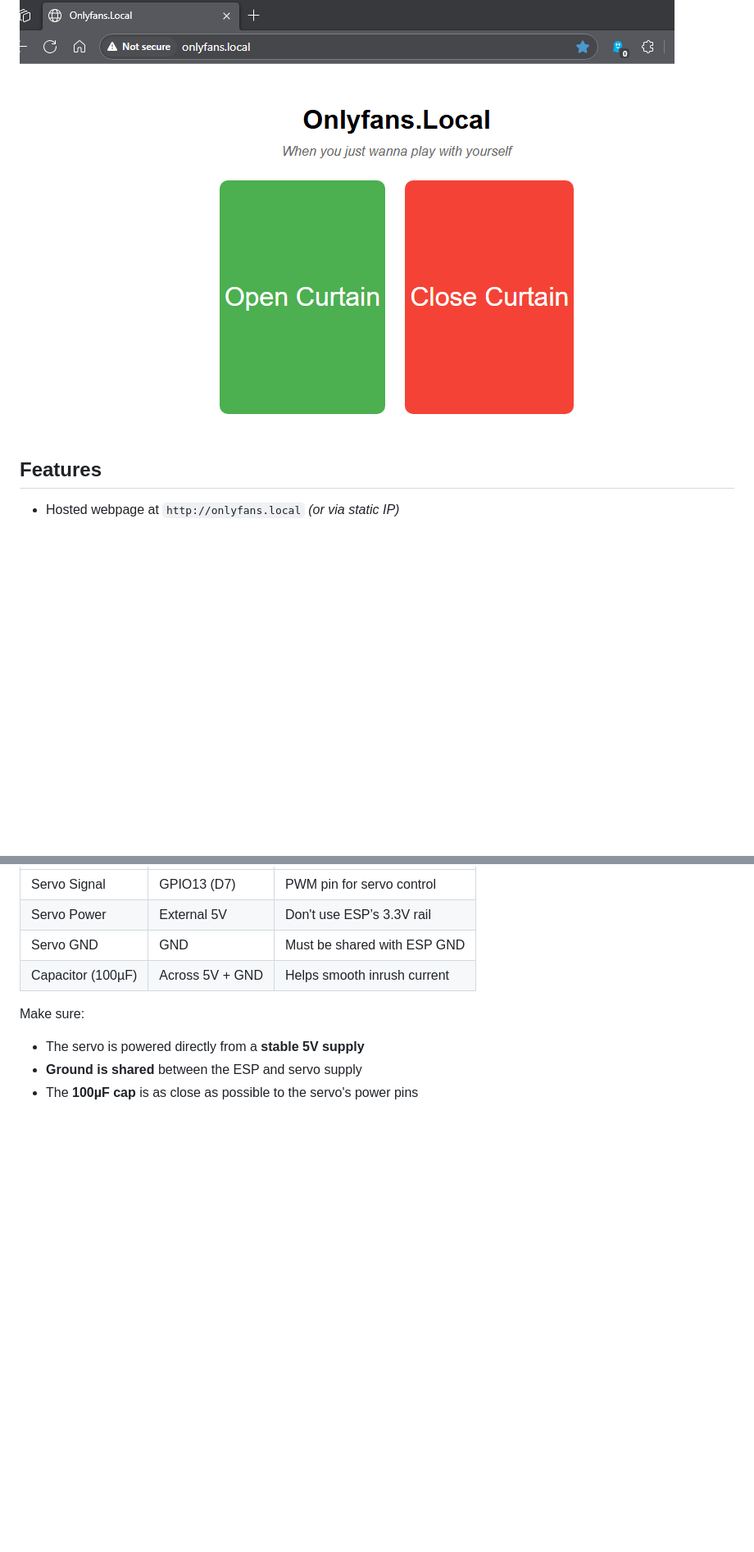
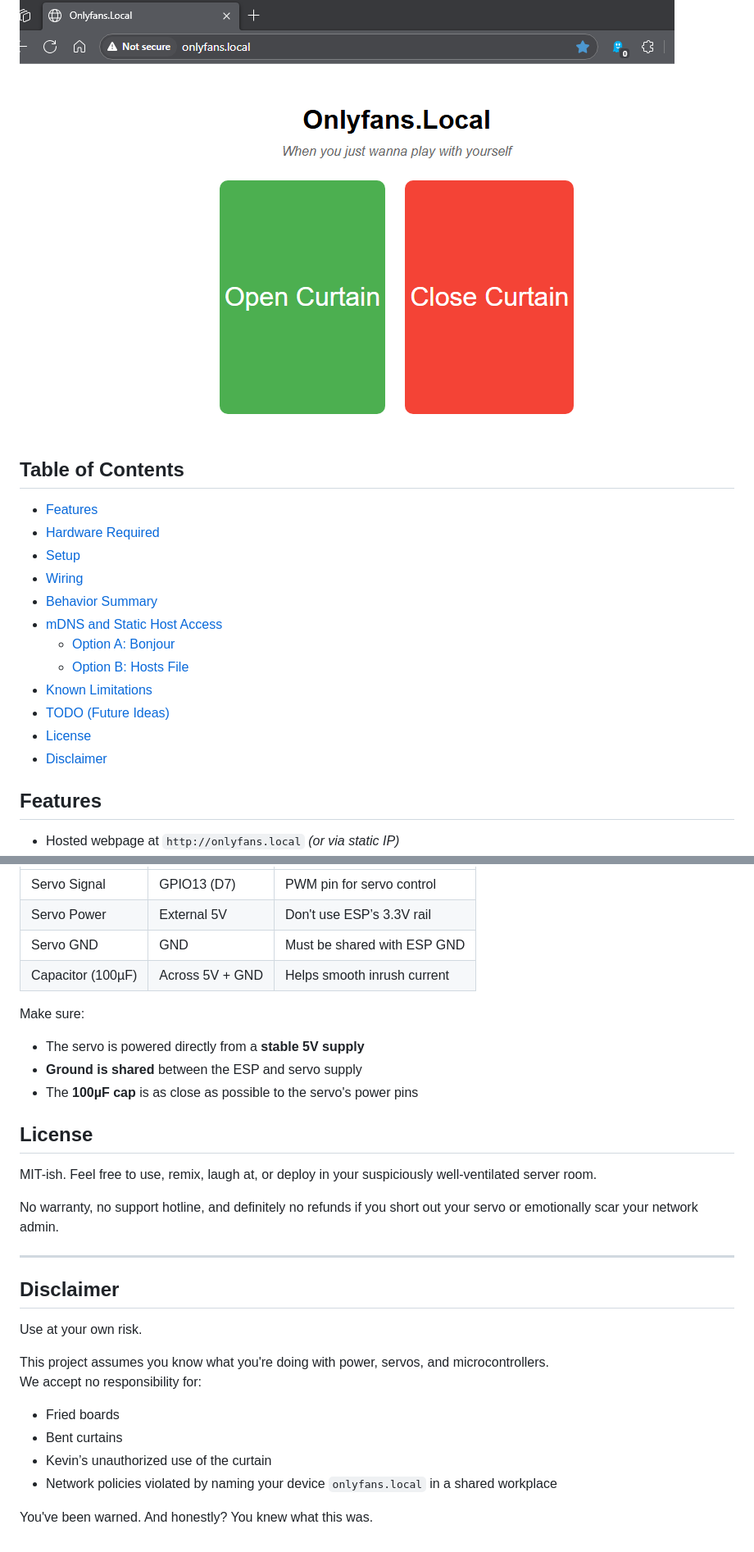
Before and after one commit to DisasterofPuppets/OnlyFans.local, a Markdown page: README.md, 2 parts joined by grey strips. Shown at 82% size. GitHub-like rendering; blank space fills up the shorter version.

```diff
--- a/README.md
+++ b/README.md
@@ -8,6 +9,21 @@
 This project hosts a simple HTTP interface on an ESP8266 that controls a servo motor to open or close a curtain — designed to allow airflow for an exhaust fan. The web UI includes big friendly buttons and is fully LAN-local.
 
 ![Html_Preview](https://github.com/DisasterofPuppets/OnlyFans.local/blob/main/html.png)
+
+## Table of Contents
+
+- [Features](#features)
+- [Hardware Required](#hardware-required)
+- [Setup](#setup)
+- [Wiring](#wiring)
+- [Behavior Summary](#behavior-summary)
+- [mDNS and Static Host Access](#mdns-and-static-host-access-refer-from-step-4)
+  - [Option A: Bonjour](#option-a-install-bonjour-apples-mdns-service)
+  - [Option B: Hosts File](#option-b-use-a-static-ip-and-edit-your-hosts-file)
+- [Known Limitations](#known-limitations)
+- [TODO (Future Ideas)](#todo-future-ideas)
+- [License](#license)
+- [Disclaimer](#disclaimer)
 
 ## Features
 
@@ -114,3 +130,26 @@ Make sure:
 - The servo is powered directly from a **stable 5V supply**
 - **Ground is shared** between the ESP and servo supply
 - The **100µF cap** is as close as possible to the servo's power pins
+
+
+## License
+
+MIT-ish. Feel free to use, remix, laugh at, or deploy in your suspiciously well-ventilated server room.
+
+No warranty, no support hotline, and definitely no refunds if you short out your servo or emotionally scar your network admin.
+
+---
+
+## Disclaimer
+
+Use at your own risk.
+
+This project assumes you know what you're doing with power, servos, and microcontrollers.
+We accept no responsibility for:
+
+- Fried boards
+- Bent curtains
+- Kevin’s unauthorized use of the curtain
+- Network policies violated by naming your device `onlyfans.local` in a shared workplace
+
+You've been warned. And honestly? You knew what this was.
```
Also changed, not shown: other parts of README.md (+1 -0 lines).
